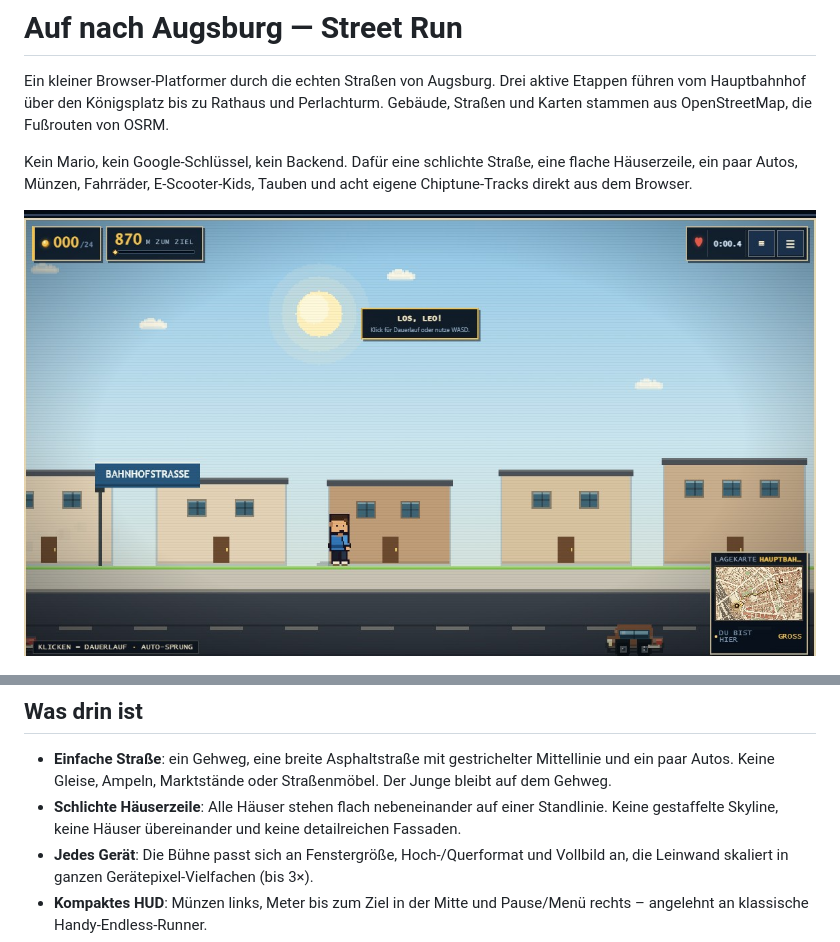
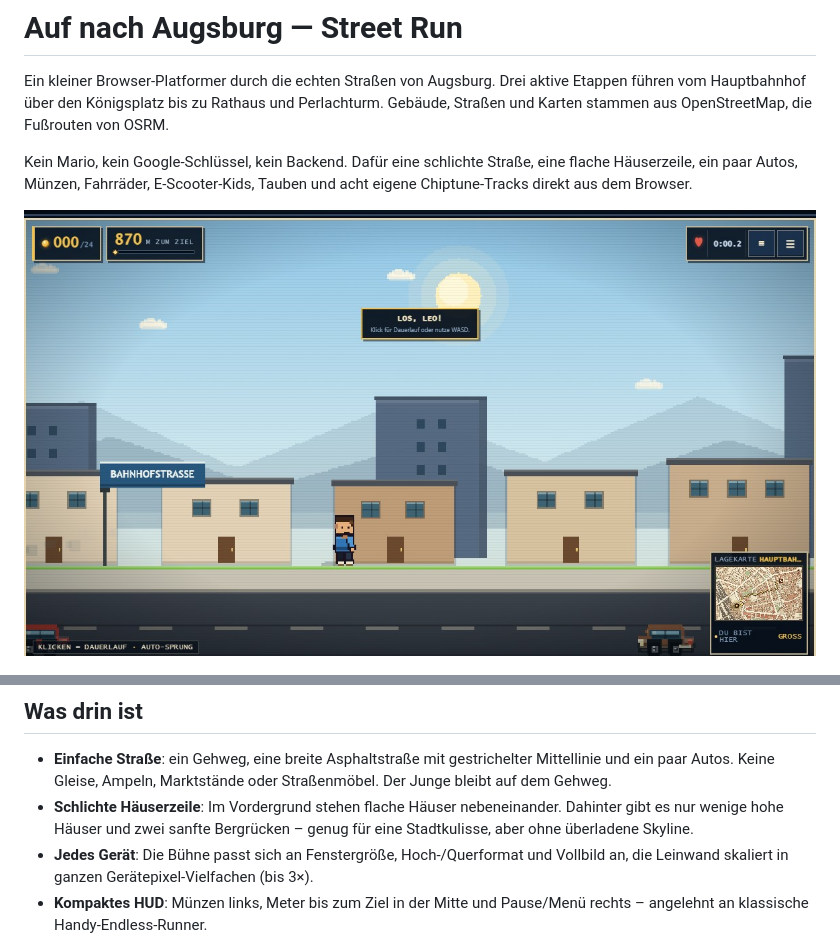
Before and after one commit to tegmaram/auf-nach-augsburg-street-run, a Markdown page: aufnachaugsburg/README.md, 2 parts joined by grey strips. Drawn GitHub-style; pictures changed too: aufnachaugsburg/assets/gameplay.jpg.

```diff
--- a/aufnachaugsburg/README.md
+++ b/aufnachaugsburg/README.md
@@ -64,9 +64,9 @@ lassen sie sich später wieder einschalten.
 - **Einfache Straße**: ein Gehweg, eine breite Asphaltstraße mit gestrichelter
   Mittellinie und ein paar Autos. Keine Gleise, Ampeln, Marktstände oder
   Straßenmöbel. Der Junge bleibt auf dem Gehweg.
-- **Schlichte Häuserzeile**: Alle Häuser stehen flach nebeneinander auf einer
-  Standlinie. Keine gestaffelte Skyline, keine Häuser übereinander und keine
-  detailreichen Fassaden.
+- **Schlichte Häuserzeile**: Im Vordergrund stehen flache Häuser nebeneinander.
+  Dahinter gibt es nur wenige hohe Häuser und zwei sanfte Bergrücken – genug
+  für eine Stadtkulisse, aber ohne überladene Skyline.
 - **Jedes Gerät**: Die Bühne passt sich an Fenstergröße, Hoch-/Querformat und
   Vollbild an, die Leinwand skaliert in ganzen Gerätepixel-Vielfachen (bis 3×).
 - **Kompaktes HUD**: Münzen links, Meter bis zum Ziel in der Mitte und
```
Also changed, not shown: README.md (+2 -2 lines), 2 other files.
